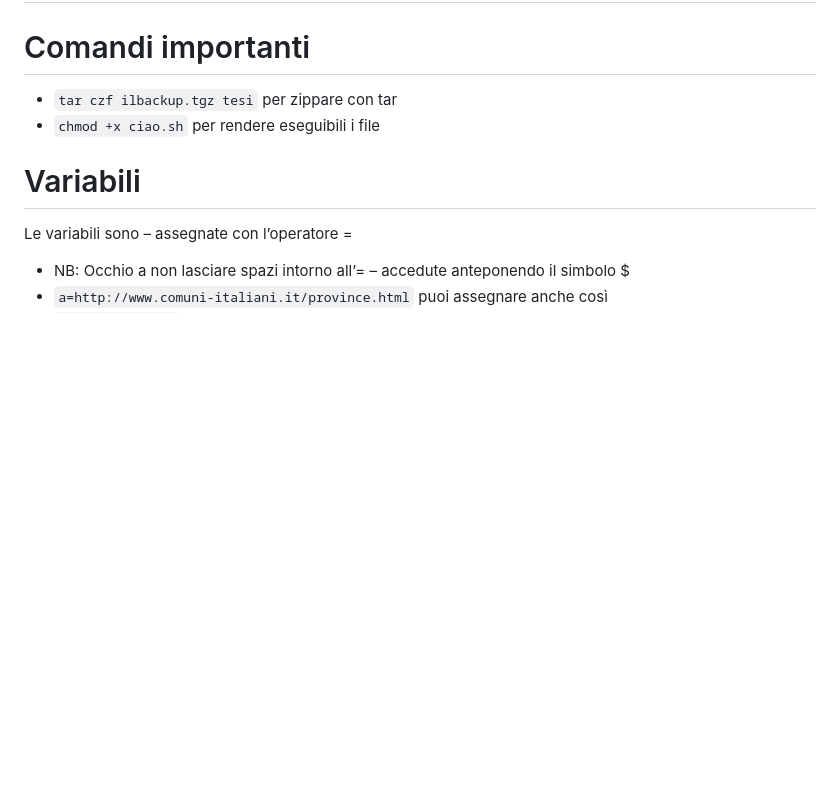
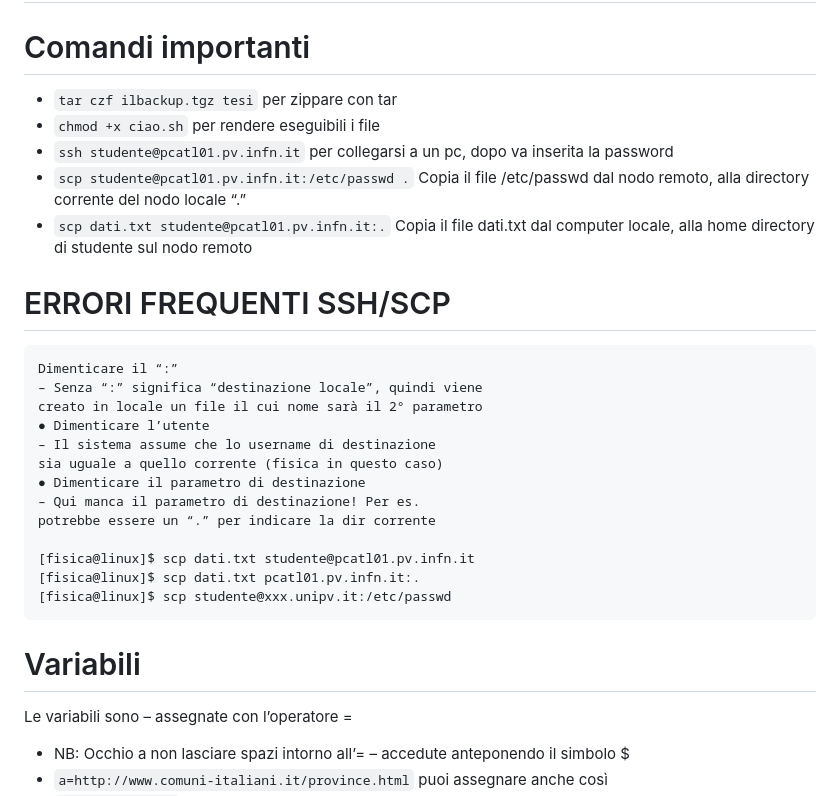
Before and after one commit to GUbertiRIccardo/infoUni, a Markdown page: README.md, the part around the change printed below. Rendered like a GitHub page; blank space fills up the shorter version.

````diff
--- a/README.md
+++ b/README.md
@@ -2,6 +2,27 @@
 # Comandi importanti
  - `tar czf ilbackup.tgz tesi` per zippare con tar
  - `chmod +x ciao.sh` per rendere eseguibili i file
+ - `ssh studente@pcatl01.pv.infn.it` per collegarsi a un pc, dopo va inserita la password
+ - `scp studente@pcatl01.pv.infn.it:/etc/passwd .` Copia il file /etc/passwd dal nodo remoto, alla directory corrente del nodo locale “.”
+ - `scp dati.txt studente@pcatl01.pv.infn.it:.` Copia il file dati.txt dal computer locale, alla home directory di studente sul nodo remoto
+
+# ERRORI FREQUENTI SSH/SCP
+```
+Dimenticare il “:”
+– Senza “:” significa “destinazione locale”, quindi viene
+creato in locale un file il cui nome sarà il 2° parametro
+● Dimenticare l’utente
+– Il sistema assume che lo username di destinazione
+sia uguale a quello corrente (fisica in questo caso)
+● Dimenticare il parametro di destinazione
+– Qui manca il parametro di destinazione! Per es.
+potrebbe essere un “.” per indicare la dir corrente
+
+[fisica@linux]$ scp dati.txt studente@pcatl01.pv.infn.it
+[fisica@linux]$ scp dati.txt pcatl01.pv.infn.it:.
+[fisica@linux]$ scp studente@xxx.unipv.it:/etc/passwd
+```
+
 # Variabili
 Le variabili sono
  – assegnate con l’operatore =
````
Also changed, not shown: other parts of README.md (+46 -1 lines).
